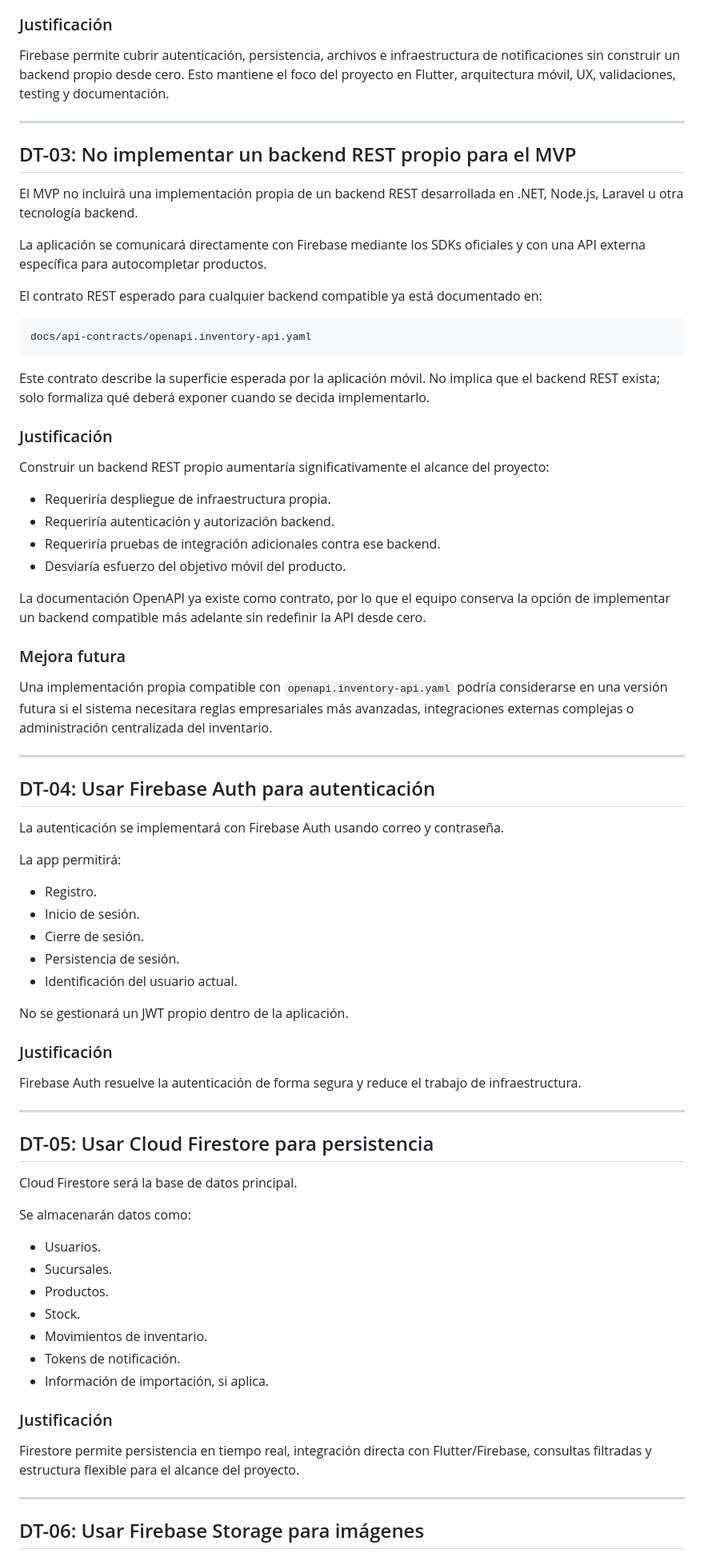
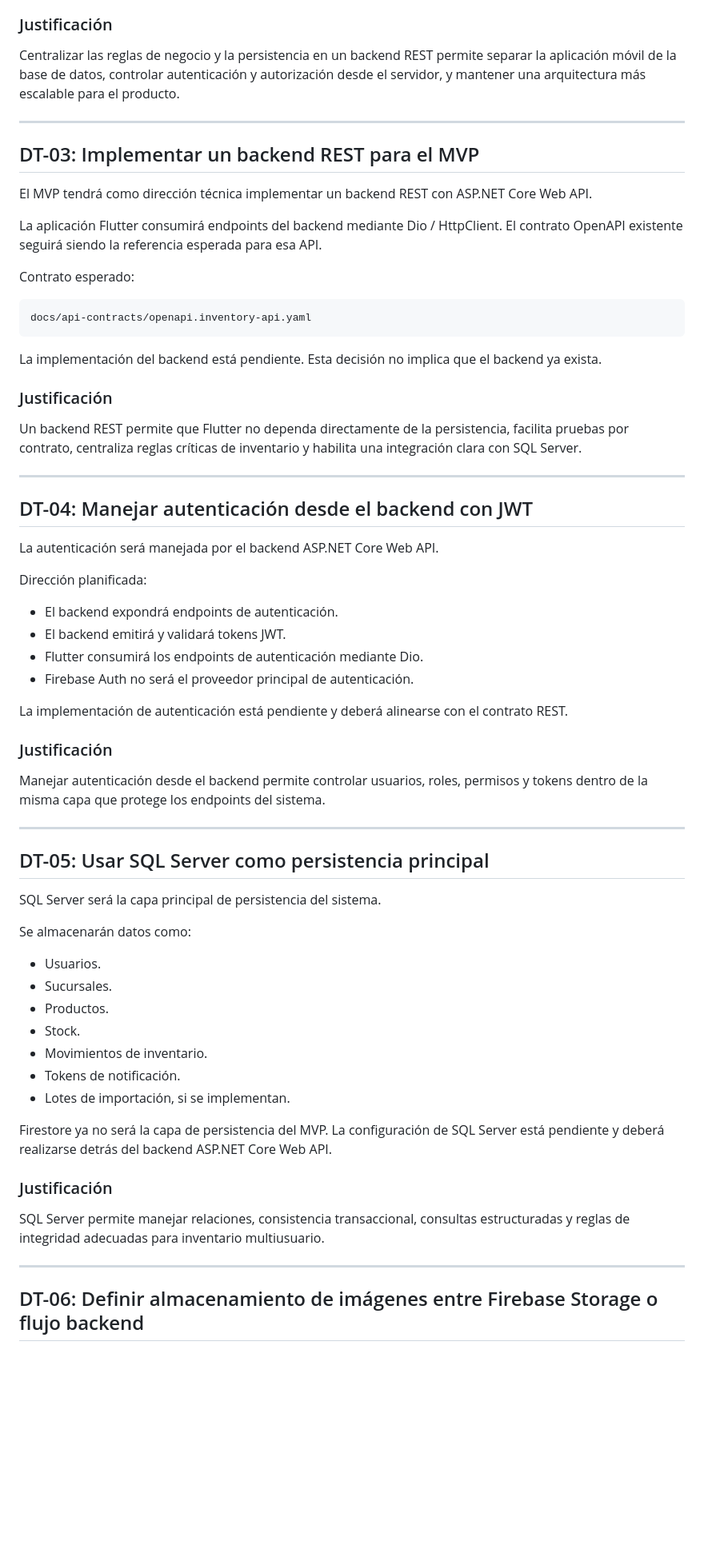
Before and after one commit to DevTeam-DAKFC/inventory-mobile-project, a Markdown page: docs/architecture/technical-decisions.md, the part around one of its changes. Shown at 80% size. Rendered like a GitHub page; blank space fills up the shorter version.

Commit message:
docs(architecture): align technical decisions with .NET backend

````diff
--- a/docs/architecture/technical-decisions.md
+++ b/docs/architecture/technical-decisions.md
@@ -73,64 +77,52 @@ Servicios Firebase utilizados:
 
 ### Justificación
 
-Firebase permite cubrir autenticación, persistencia, archivos e infraestructura de notificaciones sin construir un backend propio desde cero. Esto mantiene el foco del proyecto en Flutter, arquitectura móvil, UX, validaciones, testing y documentación.
+Centralizar las reglas de negocio y la persistencia en un backend REST permite separar la aplicación móvil de la base de datos, controlar autenticación y autorización desde el servidor, y mantener una arquitectura más escalable para el producto.
 
 ---
 
-## DT-03: No implementar un backend REST propio para el MVP
+## DT-03: Implementar un backend REST para el MVP
 
-El MVP no incluirá una implementación propia de un backend REST desarrollada en .NET, Node.js, Laravel u otra tecnología backend.
+El MVP tendrá como dirección técnica implementar un backend REST con ASP.NET Core Web API.
 
-La aplicación se comunicará directamente con Firebase mediante los SDKs oficiales y con una API externa específica para autocompletar productos.
+La aplicación Flutter consumirá endpoints del backend mediante Dio / HttpClient. El contrato OpenAPI existente seguirá siendo la referencia esperada para esa API.
 
-El contrato REST esperado para cualquier backend compatible ya está documentado en:
+Contrato esperado:
 
 ```text
 docs/api-contracts/openapi.inventory-api.yaml
 ```
 
-Este contrato describe la superficie esperada por la aplicación móvil. No implica que el backend REST exista; solo formaliza qué deberá exponer cuando se decida implementarlo.
+La implementación del backend está pendiente. Esta decisión no implica que el backend ya exista.
 
 ### Justificación
 
-Construir un backend REST propio aumentaría significativamente el alcance del proyecto:
-
-- Requeriría despliegue de infraestructura propia.
-- Requeriría autenticación y autorización backend.
-- Requeriría pruebas de integración adicionales contra ese backend.
-- Desviaría esfuerzo del objetivo móvil del producto.
-
-La documentación OpenAPI ya existe como contrato, por lo que el equipo conserva la opción de implementar un backend compatible más adelante sin redefinir la API desde cero.
-
-### Mejora futura
-
-Una implementación propia compatible con `openapi.inventory-api.yaml` podría considerarse en una versión futura si el sistema necesitara reglas empresariales más avanzadas, integraciones externas complejas o administración centralizada del inventario.
+Un backend REST permite que Flutter no dependa directamente de la persistencia, facilita pruebas por contrato, centraliza reglas críticas de inventario y habilita una integración clara con SQL Server.
 
 ---
 
-## DT-04: Usar Firebase Auth para autenticación
+## DT-04: Manejar autenticación desde el backend con JWT
 
-La autenticación se implementará con Firebase Auth usando correo y contraseña.
+La autenticación será manejada por el backend ASP.NET Core Web API.
 
-La app permitirá:
+Dirección planificada:
 
-- Registro.
-- Inicio de sesión.
-- Cierre de sesión.
-- Persistencia de sesión.
-- Identificación del usuario actual.
+- El backend expondrá endpoints de autenticación.
+- El backend emitirá y validará tokens JWT.
+- Flutter consumirá los endpoints de autenticación mediante Dio.
+- Firebase Auth no será el proveedor principal de autenticación.
 
-No se gestionará un JWT propio dentro de la aplicación.
+La implementación de autenticación está pendiente y deberá alinearse con el contrato REST.
 
 ### Justificación
 
-Firebase Auth resuelve la autenticación de forma segura y reduce el trabajo de infraestructura.
+Manejar autenticación desde el backend permite controlar usuarios, roles, permisos y tokens dentro de la misma capa que protege los endpoints del sistema.
 
 ---
 
-## DT-05: Usar Cloud Firestore para persistencia
+## DT-05: Usar SQL Server como persistencia principal
 
-Cloud Firestore será la base de datos principal.
+SQL Server será la capa principal de persistencia del sistema.
 
 Se almacenarán datos como:
 
@@ -140,13 +132,15 @@ Se almacenarán datos como:
 - Stock.
 - Movimientos de inventario.
 - Tokens de notificación.
-- Información de importación, si aplica.
+- Lotes de importación, si se implementan.
+
+Firestore ya no será la capa de persistencia del MVP. La configuración de SQL Server está pendiente y deberá realizarse detrás del backend ASP.NET Core Web API.
 
 ### Justificación
 
-Firestore permite persistencia en tiempo real, integración directa con Flutter/Firebase, consultas filtradas y estructura flexible para el alcance del proyecto.
+SQL Server permite manejar relaciones, consistencia transaccional, consultas estructuradas y reglas de integridad adecuadas para inventario multiusuario.
 
 ---
 
-## DT-06: Usar Firebase Storage para imágenes
+## DT-06: Definir almacenamiento de imágenes entre Firebase Storage o flujo backend
 
````
Also changed, not shown: other parts of docs/architecture/technical-decisions.md (+97 -73 lines).
